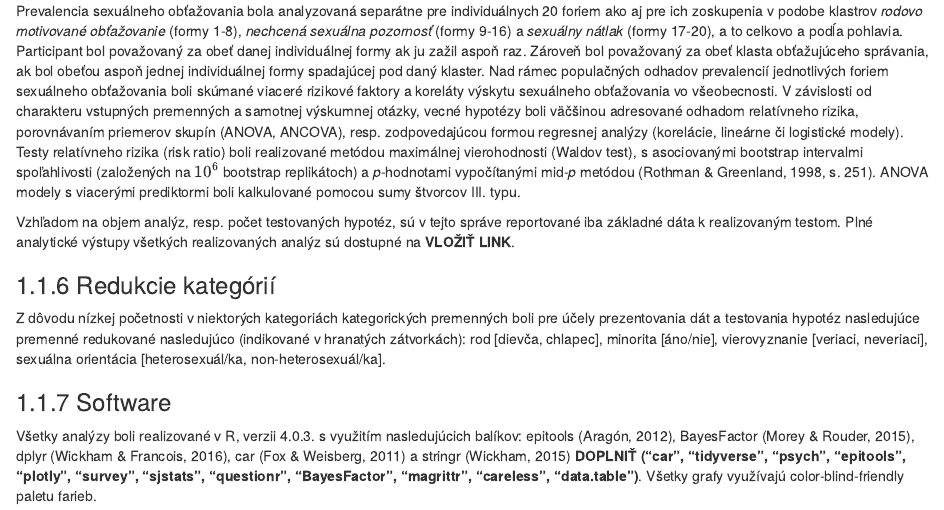
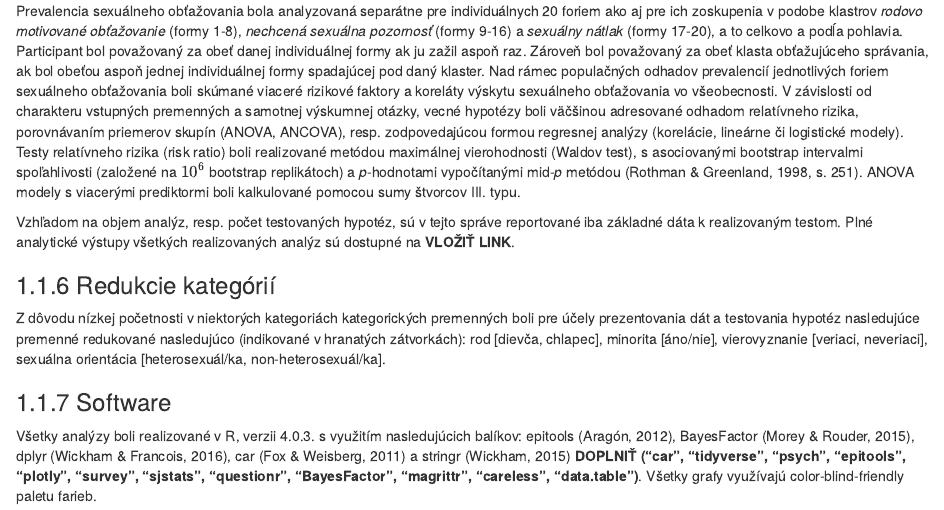
Before and after one commit to iropovik/sexualneObtazovanieVS, an R Markdown document (index.Rmd): the page in a window 1100 px wide, from 1480 px down. Rendered offline with R 4.5, knitr and Pandoc, with nearby package versions; drawn as R Markdown's standard HTML page in place of the format the file asks for; some code elsewhere in the file could not run offline.

Commit message:
text edit

```diff
--- a/index.Rmd
+++ b/index.Rmd
@@ -55,7 +55,7 @@ Popri tradičných frekventistických modeloch bola každá hypotézy testovaná
 Pre testy nezávislostí pozorovaných frekvencií kategorických premenných boli použité Gunel-Dickey default Bayesove factory pre kontingenčné tabuľky s predpokladom Poisson vzorkovacieho plánu (Gunel & Dickey, 1974; Jamil et al., 2016).^[Tento sampling plán predpokladá náhodnosť a teda nezávislosť všetkých buniek kontingenčnej tabuľky a jednotkovú apriórnu distribúciu (prior concentration = 1), ktorá reflektuje identickú pravdepodobnosť všetkých hodnôt.] Výpočet Bayesových faktorov pri logistickej regresii bol realizovaný prostredníctvom model selection prístupu založenom na informačných kritériách, konkrétne bola využitá BIC aproximácia (Wagenmakers, 2007), ktorá implicitne predpokladá jednotkovú informačnú prior distribúciu. Pre všetky ostatné formy regresných modelov sme volili pomerne konzervatívnu apriórnu distribúciu so šírkou (tzv. *r* scale) o hodnote $\sqrt(2)/4$, so stredom na hodnote 0.
 
 ### Základné analytické rámce
-Prevalencia sexuálneho obťažovania bola analyzovaná separátne pre individuálnych 20 foriem ako aj pre ich zoskupenia v podobe klastrov *rodovo motivované obťažovanie* (formy 1-8), *nechcená sexuálna pozornosť* (formy 9-16) a *sexuálny nátlak* (formy 17-20), a to celkovo a podĺa pohlavia. Participant bol považovaný za obeť danej individuálnej formy ak ju zažil aspoň raz. Zároveň bol považovaný za obeť klasta obťažujúceho správania, ak bol obeťou aspoň jednej individuálnej formy spadajúcej pod daný klaster. Nad rámec populačných odhadov prevalencií jednotlivých foriem sexuálneho obťažovania boli skúmané viaceré rizikové faktory a koreláty výskytu sexuálneho obťažovania vo všeobecnosti. V závislosti od charakteru vstupných premenných a samotnej výskumnej otázky, vecné hypotézy boli väčšinou adresované odhadom relatívneho rizika, porovnávaním priemerov skupín (ANOVA, ANCOVA), resp. zodpovedajúcou formou regresnej analýzy (korelácie, lineárne či logistické modely). Testy relatívneho rizika (risk ratio) boli realizované metódou maximálnej vierohodnosti (Waldov test), s asociovanými bootstrap intervalmi spoľahlivosti (založených na $10^6$ bootstrap replikátoch) a *p*-hodnotami vypočítanými mid-*p* metódou (Rothman & Greenland, 1998, s. 251). ANOVA modely s viacerými prediktormi boli kalkulované pomocou sumy štvorcov III. typu.
+Prevalencia sexuálneho obťažovania bola analyzovaná separátne pre individuálnych 20 foriem ako aj pre ich zoskupenia v podobe klastrov *rodovo motivované obťažovanie* (formy 1-8), *nechcená sexuálna pozornosť* (formy 9-16) a *sexuálny nátlak* (formy 17-20), a to celkovo a podĺa pohlavia. Participant bol považovaný za obeť danej individuálnej formy ak ju zažil aspoň raz. Zároveň bol považovaný za obeť klasta obťažujúceho správania, ak bol obeťou aspoň jednej individuálnej formy spadajúcej pod daný klaster. Nad rámec populačných odhadov prevalencií jednotlivých foriem sexuálneho obťažovania boli skúmané viaceré rizikové faktory a koreláty výskytu sexuálneho obťažovania vo všeobecnosti. V závislosti od charakteru vstupných premenných a samotnej výskumnej otázky, vecné hypotézy boli väčšinou adresované odhadom relatívneho rizika, porovnávaním priemerov skupín (ANOVA, ANCOVA), resp. zodpovedajúcou formou regresnej analýzy (korelácie, lineárne či logistické modely). Testy relatívneho rizika (risk ratio) boli realizované metódou maximálnej vierohodnosti (Waldov test), s asociovanými bootstrap intervalmi spoľahlivosti (založené na $10^6$ bootstrap replikátoch) a *p*-hodnotami vypočítanými mid-*p* metódou (Rothman & Greenland, 1998, s. 251). ANOVA modely s viacerými prediktormi boli kalkulované pomocou sumy štvorcov III. typu.
 
 Vzhľadom na objem analýz, resp. počet testovaných hypotéz, sú v tejto správe reportované iba základné dáta k realizovaným testom. Plné analytické výstupy všetkých realizovaných analýz sú dostupné na **VLOŽIŤ LINK**.
 
```
